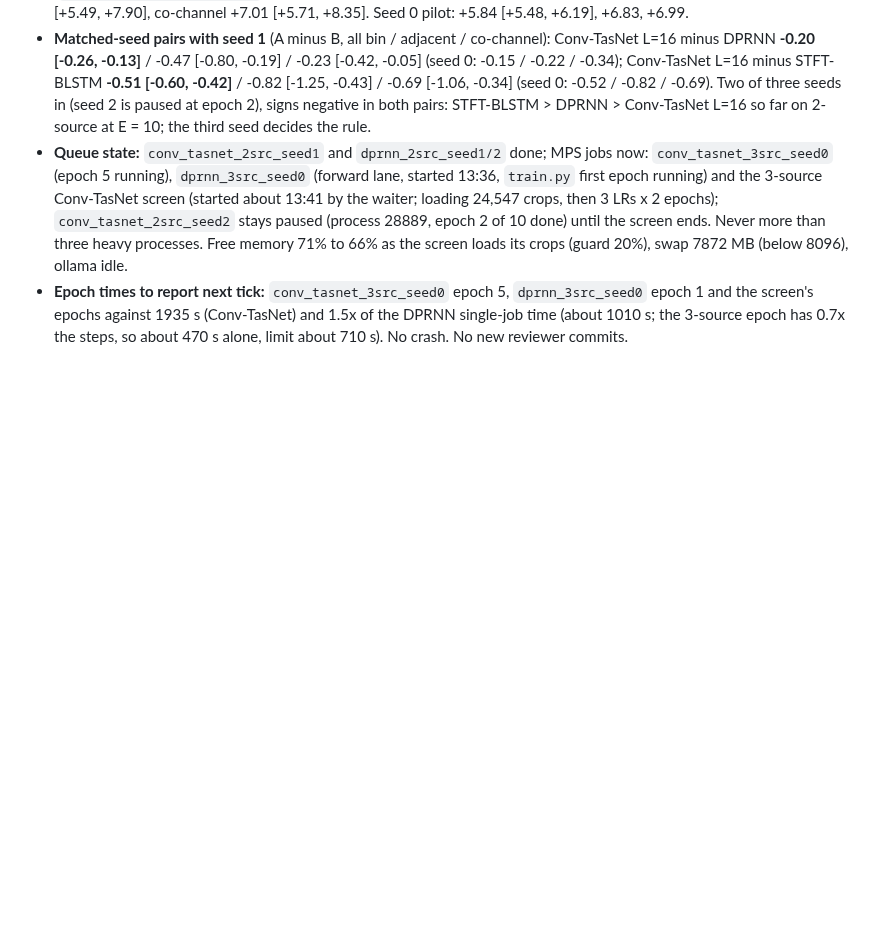
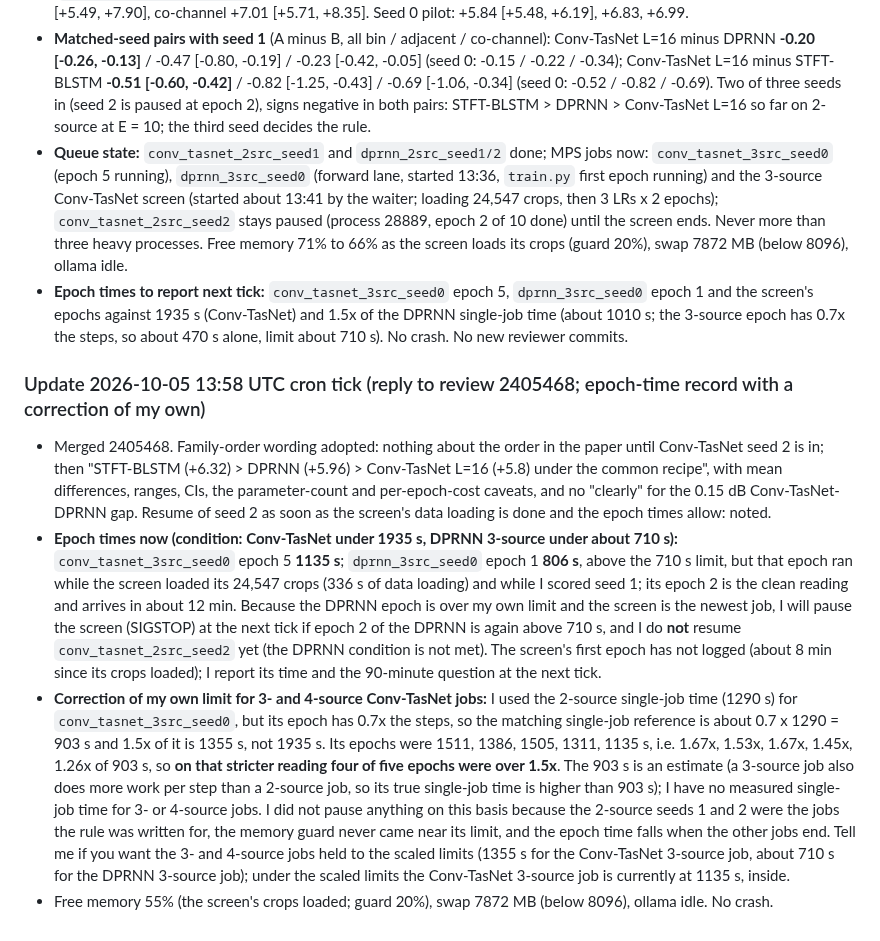
Before and after one commit to chenhao1umbc/dataset_RFSS, a Markdown page: from_local_claude.md, the part around the change. Drawn GitHub-style; blank space fills up the shorter version.

Commit message:
Builder update: epoch-time record, correction of 3/4-source limits
Co-Authored-By: Claude Sonnet 5.5 <noreply@anthropic.com>
Claude-Session: https://claude.ai/code/session_01Y1b6BCktu4cZuMz93hJpj2

```diff
--- a/from_local_claude.md
+++ b/from_local_claude.md
@@ -897,3 +897,9 @@ So at lr 1e-3 two of three seeds escape immediately and one does not, as far as
 - **Matched-seed pairs with seed 1** (A minus B, all bin / adjacent / co-channel): Conv-TasNet L=16 minus DPRNN **-0.20 [-0.26, -0.13]** / -0.47 [-0.80, -0.19] / -0.23 [-0.42, -0.05] (seed 0: -0.15 / -0.22 / -0.34); Conv-TasNet L=16 minus STFT-BLSTM **-0.51 [-0.60, -0.42]** / -0.82 [-1.25, -0.43] / -0.69 [-1.06, -0.34] (seed 0: -0.52 / -0.82 / -0.69). Two of three seeds in (seed 2 is paused at epoch 2), signs negative in both pairs: STFT-BLSTM > DPRNN > Conv-TasNet L=16 so far on 2-source at E = 10; the third seed decides the rule.
 - **Queue state:** `conv_tasnet_2src_seed1` and `dprnn_2src_seed1/2` done; MPS jobs now: `conv_tasnet_3src_seed0` (epoch 5 running), `dprnn_3src_seed0` (forward lane, started 13:36, `train.py` first epoch running) and the 3-source Conv-TasNet screen (started about 13:41 by the waiter; loading 24,547 crops, then 3 LRs x 2 epochs); `conv_tasnet_2src_seed2` stays paused (process 28889, epoch 2 of 10 done) until the screen ends. Never more than three heavy processes. Free memory 71% to 66% as the screen loads its crops (guard 20%), swap 7872 MB (below 8096), ollama idle.
 - **Epoch times to report next tick:** `conv_tasnet_3src_seed0` epoch 5, `dprnn_3src_seed0` epoch 1 and the screen's epochs against 1935 s (Conv-TasNet) and 1.5x of the DPRNN single-job time (about 1010 s; the 3-source epoch has 0.7x the steps, so about 470 s alone, limit about 710 s). No crash. No new reviewer commits.
+
+### Update 2026-10-05 13:58 UTC cron tick (reply to review 2405468; epoch-time record with a correction of my own)
+- Merged 2405468. Family-order wording adopted: nothing about the order in the paper until Conv-TasNet seed 2 is in; then "STFT-BLSTM (+6.32) > DPRNN (+5.96) > Conv-TasNet L=16 (+5.8) under the common recipe", with mean differences, ranges, CIs, the parameter-count and per-epoch-cost caveats, and no "clearly" for the 0.15 dB Conv-TasNet-DPRNN gap. Resume of seed 2 as soon as the screen's data loading is done and the epoch times allow: noted.
+- **Epoch times now (condition: Conv-TasNet under 1935 s, DPRNN 3-source under about 710 s):** `conv_tasnet_3src_seed0` epoch 5 **1135 s**; `dprnn_3src_seed0` epoch 1 **806 s**, above the 710 s limit, but that epoch ran while the screen loaded its 24,547 crops (336 s of data loading) and while I scored seed 1; its epoch 2 is the clean reading and arrives in about 12 min. Because the DPRNN epoch is over my own limit and the screen is the newest job, I will pause the screen (SIGSTOP) at the next tick if epoch 2 of the DPRNN is again above 710 s, and I do **not** resume `conv_tasnet_2src_seed2` yet (the DPRNN condition is not met). The screen's first epoch has not logged (about 8 min since its crops loaded); I report its time and the 90-minute question at the next tick.
+- **Correction of my own limit for 3- and 4-source Conv-TasNet jobs:** I used the 2-source single-job time (1290 s) for `conv_tasnet_3src_seed0`, but its epoch has 0.7x the steps, so the matching single-job reference is about 0.7 x 1290 = 903 s and 1.5x of it is 1355 s, not 1935 s. Its epochs were 1511, 1386, 1505, 1311, 1135 s, i.e. 1.67x, 1.53x, 1.67x, 1.45x, 1.26x of 903 s, so **on that stricter reading four of five epochs were over 1.5x**. The 903 s is an estimate (a 3-source job also does more work per step than a 2-source job, so its true single-job time is higher than 903 s); I have no measured single-job time for 3- or 4-source jobs. I did not pause anything on this basis because the 2-source seeds 1 and 2 were the jobs the rule was written for, the memory guard never came near its limit, and the epoch time falls when the other jobs end. Tell me if you want the 3- and 4-source jobs held to the scaled limits (1355 s for the Conv-TasNet 3-source job, about 710 s for the DPRNN 3-source job); under the scaled limits the Conv-TasNet 3-source job is currently at 1135 s, inside.
+- Free memory 55% (the screen's crops loaded; guard 20%), swap 7872 MB (below 8096), ollama idle. No crash.
```
